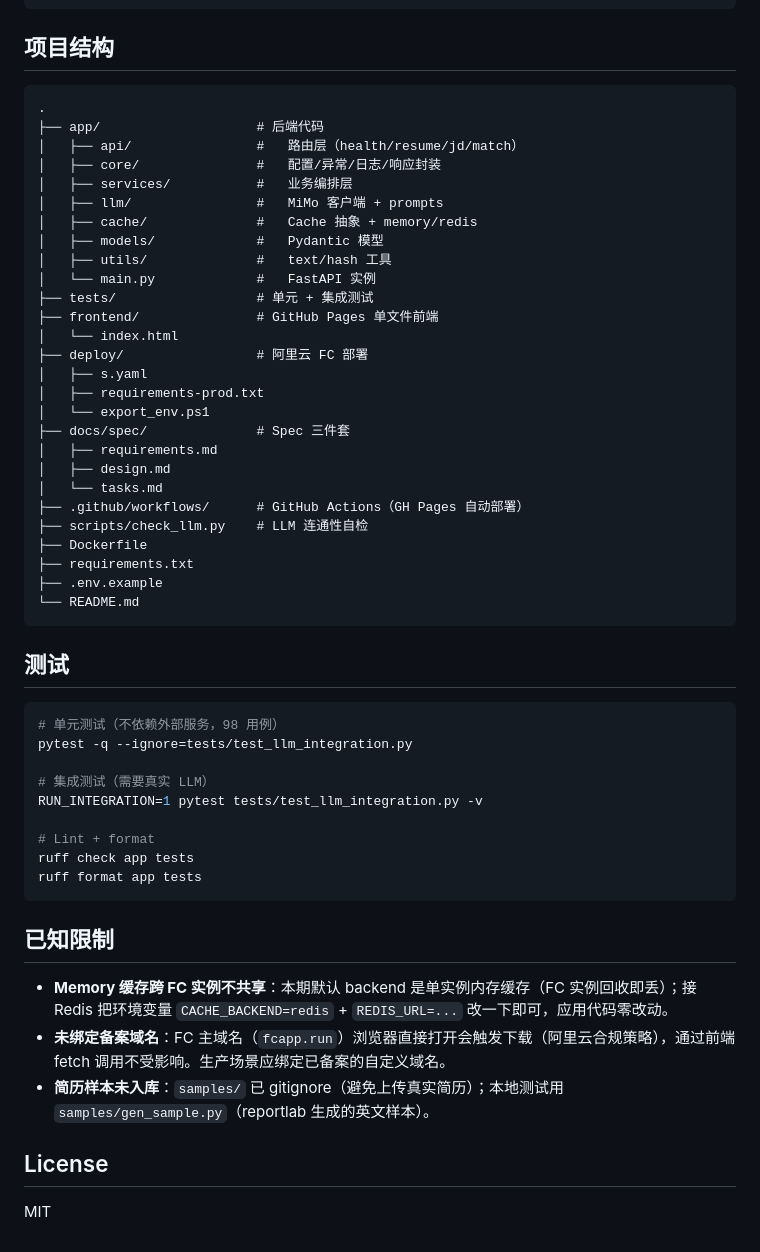
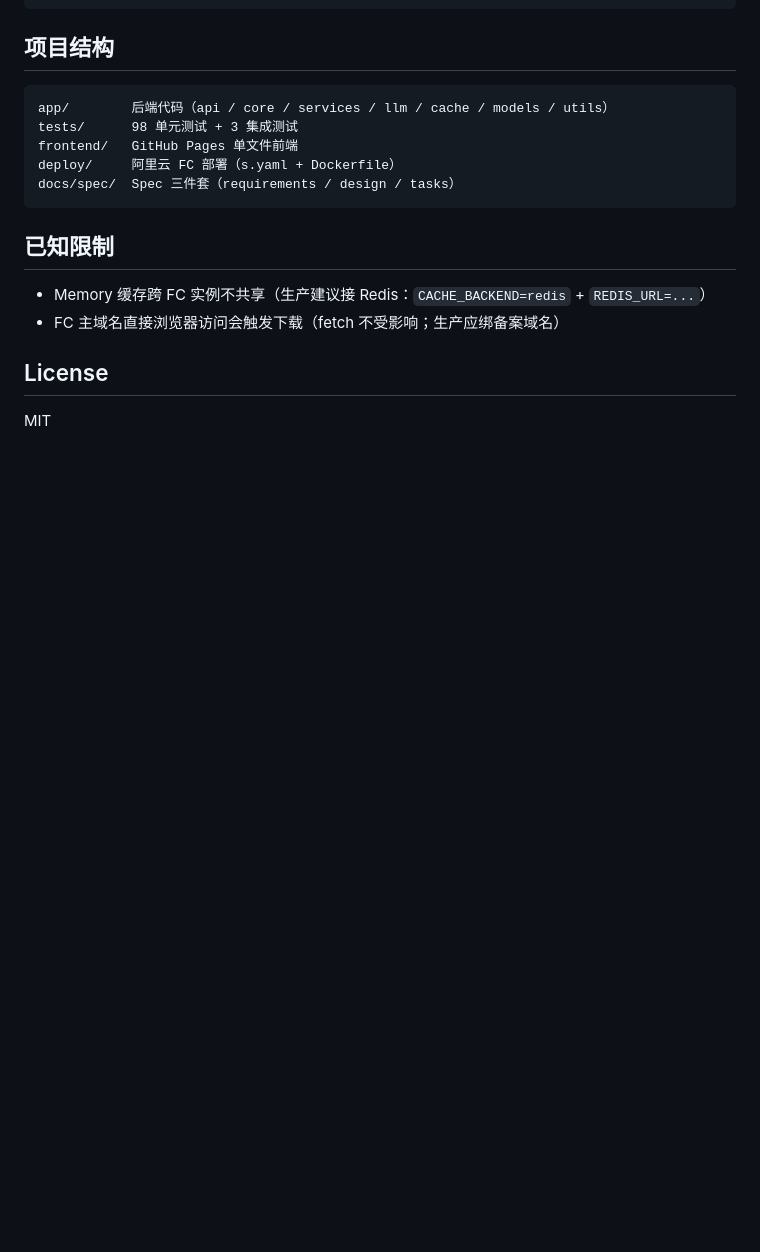
Before and after one commit to Kaka-cheaper/resumeAnalyzer, a Markdown page: README.md, the part around one of its changes. Drawn GitHub-style; blank space fills up the shorter version.

````diff
--- a/README.md
+++ b/README.md
@@ -168,54 +117,17 @@ s deploy -y
 ## 项目结构
 
 ```
-.
-├── app/                    # 后端代码
-│   ├── api/                #   路由层（health/resume/jd/match）
-│   ├── core/               #   配置/异常/日志/响应封装
-│   ├── services/           #   业务编排层
-│   ├── llm/                #   MiMo 客户端 + prompts
-│   ├── cache/              #   Cache 抽象 + memory/redis
-│   ├── models/             #   Pydantic 模型
-│   ├── utils/              #   text/hash 工具
-│   └── main.py             #   FastAPI 实例
-├── tests/                  # 单元 + 集成测试
-├── frontend/               # GitHub Pages 单文件前端
-│   └── index.html
-├── deploy/                 # 阿里云 FC 部署
-│   ├── s.yaml
-│   ├── requirements-prod.txt
-│   └── export_env.ps1
-├── docs/spec/              # Spec 三件套
-│   ├── requirements.md
-│   ├── design.md
-│   └── tasks.md
-├── .github/workflows/      # GitHub Actions（GH Pages 自动部署）
-├── scripts/check_llm.py    # LLM 连通性自检
-├── Dockerfile
-├── requirements.txt
-├── .env.example
-└── README.md
-```
-
-## 测试
-
-```bash
-# 单元测试（不依赖外部服务，98 用例）
-pytest -q --ignore=tests/test_llm_integration.py
-
-# 集成测试（需要真实 LLM）
-RUN_INTEGRATION=1 pytest tests/test_llm_integration.py -v
-
-# Lint + format
-ruff check app tests
-ruff format app tests
+app/        后端代码（api / core / services / llm / cache / models / utils）
+tests/      98 单元测试 + 3 集成测试
+frontend/   GitHub Pages 单文件前端
+deploy/     阿里云 FC 部署（s.yaml + Dockerfile）
+docs/spec/  Spec 三件套（requirements / design / tasks）
 ```
 
 ## 已知限制
 
-- **Memory 缓存跨 FC 实例不共享**：本期默认 backend 是单实例内存缓存（FC 实例回收即丢）；接 Redis 把环境变量 `CACHE_BACKEND=redis` + `REDIS_URL=...` 改一下即可，应用代码零改动。
-- **未绑定备案域名**：FC 主域名（`fcapp.run`）浏览器直接打开会触发下载（阿里云合规策略），通过前端 fetch 调用不受影响。生产场景应绑定已备案的自定义域名。
-- **简历样本未入库**：`samples/` 已 gitignore（避免上传真实简历）；本地测试用 `samples/gen_sample.py`（reportlab 生成的英文样本）。
+- Memory 缓存跨 FC 实例不共享（生产建议接 Redis：`CACHE_BACKEND=redis` + `REDIS_URL=...`）
+- FC 主域名直接浏览器访问会触发下载（fetch 不受影响；生产应绑备案域名）
 
 ## License
 
````
Also changed, not shown: other parts of README.md (+70 -121 lines).
